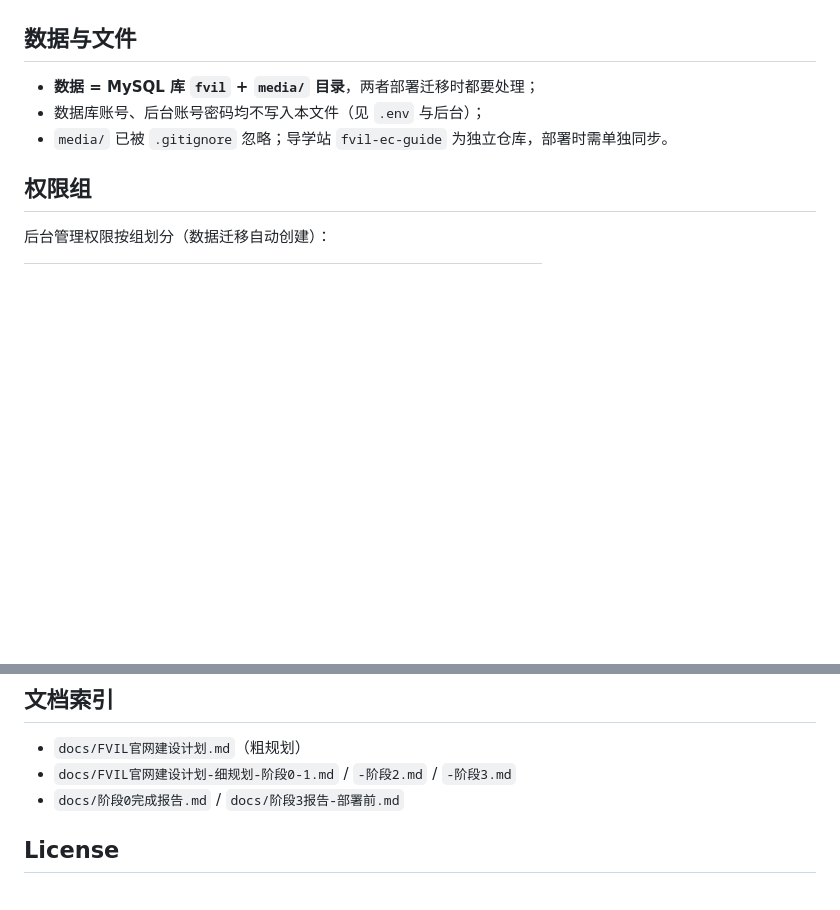
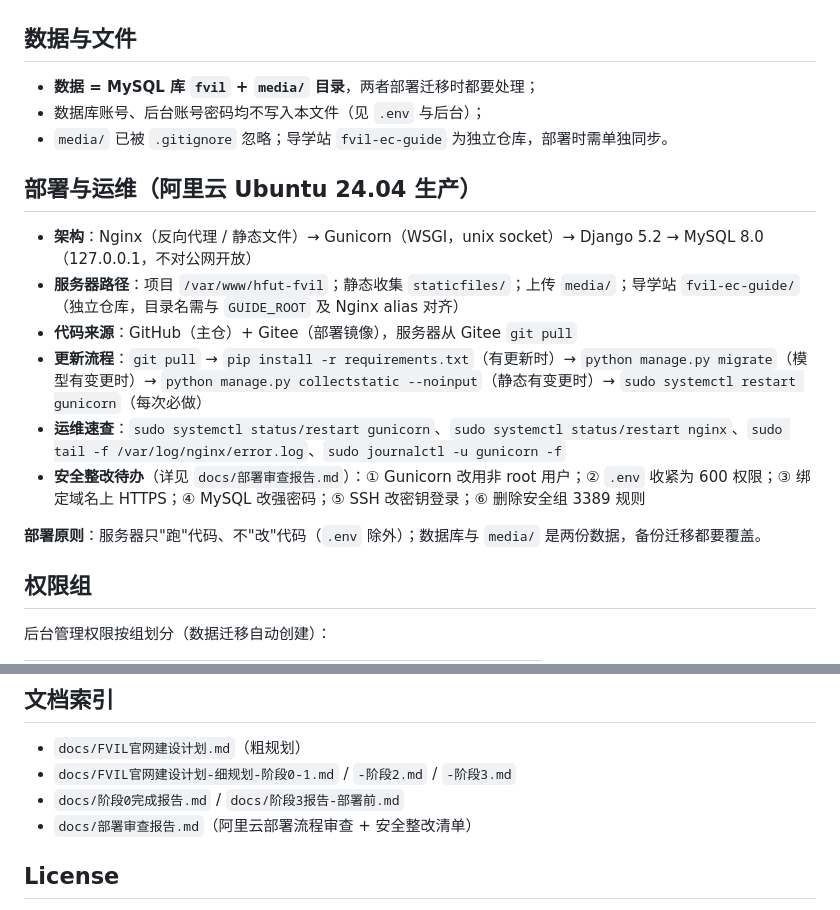
Before and after one commit to Mike-lin300/hfut-fvil, a Markdown page: README.md, 2 parts joined by grey strips. GitHub-like rendering; blank space fills up the shorter version.

```diff
--- a/README.md
+++ b/README.md
@@ -68,6 +68,17 @@ python manage.py runserver
 - 数据库账号、后台账号密码均不写入本文件（见 `.env` 与后台）；
 - `media/` 已被 `.gitignore` 忽略；导学站 `fvil-ec-guide` 为独立仓库，部署时需单独同步。
 
+## 部署与运维（阿里云 Ubuntu 24.04 生产）
+
+- **架构**：Nginx（反向代理 / 静态文件）→ Gunicorn（WSGI，unix socket）→ Django 5.2 → MySQL 8.0（127.0.0.1，不对公网开放）
+- **服务器路径**：项目 `/var/www/hfut-fvil`；静态收集 `staticfiles/`；上传 `media/`；导学站 `fvil-ec-guide/`（独立仓库，目录名需与 `GUIDE_ROOT` 及 Nginx alias 对齐）
+- **代码来源**：GitHub（主仓）+ Gitee（部署镜像），服务器从 Gitee `git pull`
+- **更新流程**：`git pull` → `pip install -r requirements.txt`（有更新时）→ `python manage.py migrate`（模型有变更时）→ `python manage.py collectstatic --noinput`（静态有变更时）→ `sudo systemctl restart gunicorn`（每次必做）
+- **运维速查**：`sudo systemctl status/restart gunicorn`、`sudo systemctl status/restart nginx`、`sudo tail -f /var/log/nginx/error.log`、`sudo journalctl -u gunicorn -f`
+- **安全整改待办**（详见 `docs/部署审查报告.md`）：① Gunicorn 改用非 root 用户；② `.env` 收紧为 600 权限；③ 绑定域名上 HTTPS；④ MySQL 改强密码；⑤ SSH 改密钥登录；⑥ 删除安全组 3389 规则
+
+**部署原则**：服务器只"跑"代码、不"改"代码（`.env` 除外）；数据库与 `media/` 是两份数据，备份迁移都要覆盖。
+
 ## 权限组
 
 后台管理权限按组划分（数据迁移自动创建）：
@@ -84,6 +95,7 @@ python manage.py runserver
 - `docs/FVIL官网建设计划.md`（粗规划）
 - `docs/FVIL官网建设计划-细规划-阶段0-1.md` / `-阶段2.md` / `-阶段3.md`
 - `docs/阶段0完成报告.md` / `docs/阶段3报告-部署前.md`
+- `docs/部署审查报告.md`（阿里云部署流程审查 + 安全整改清单）
 
 ## License
 
```
Also changed, not shown: docs/部署审查报告.md (added, +125 -0 lines).
